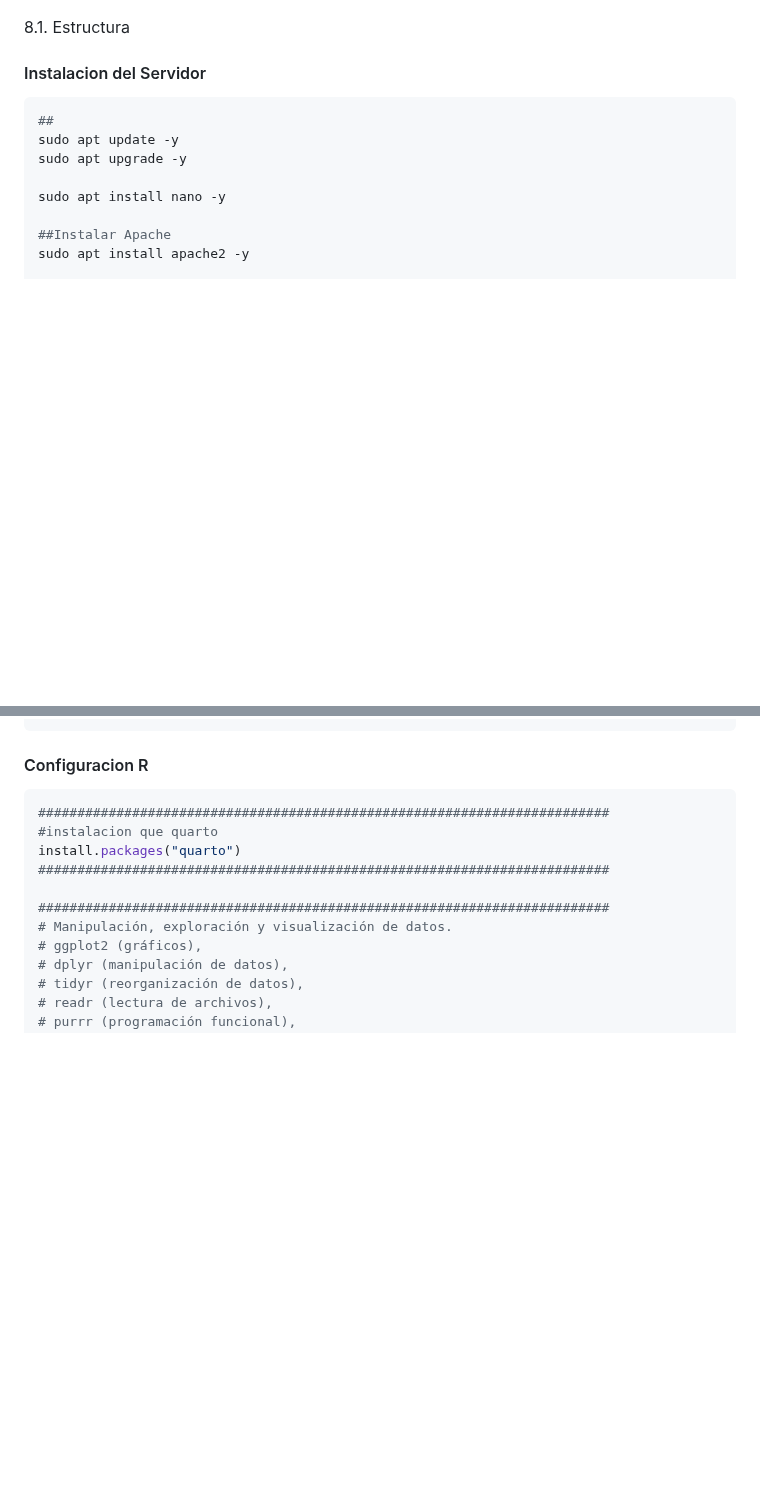
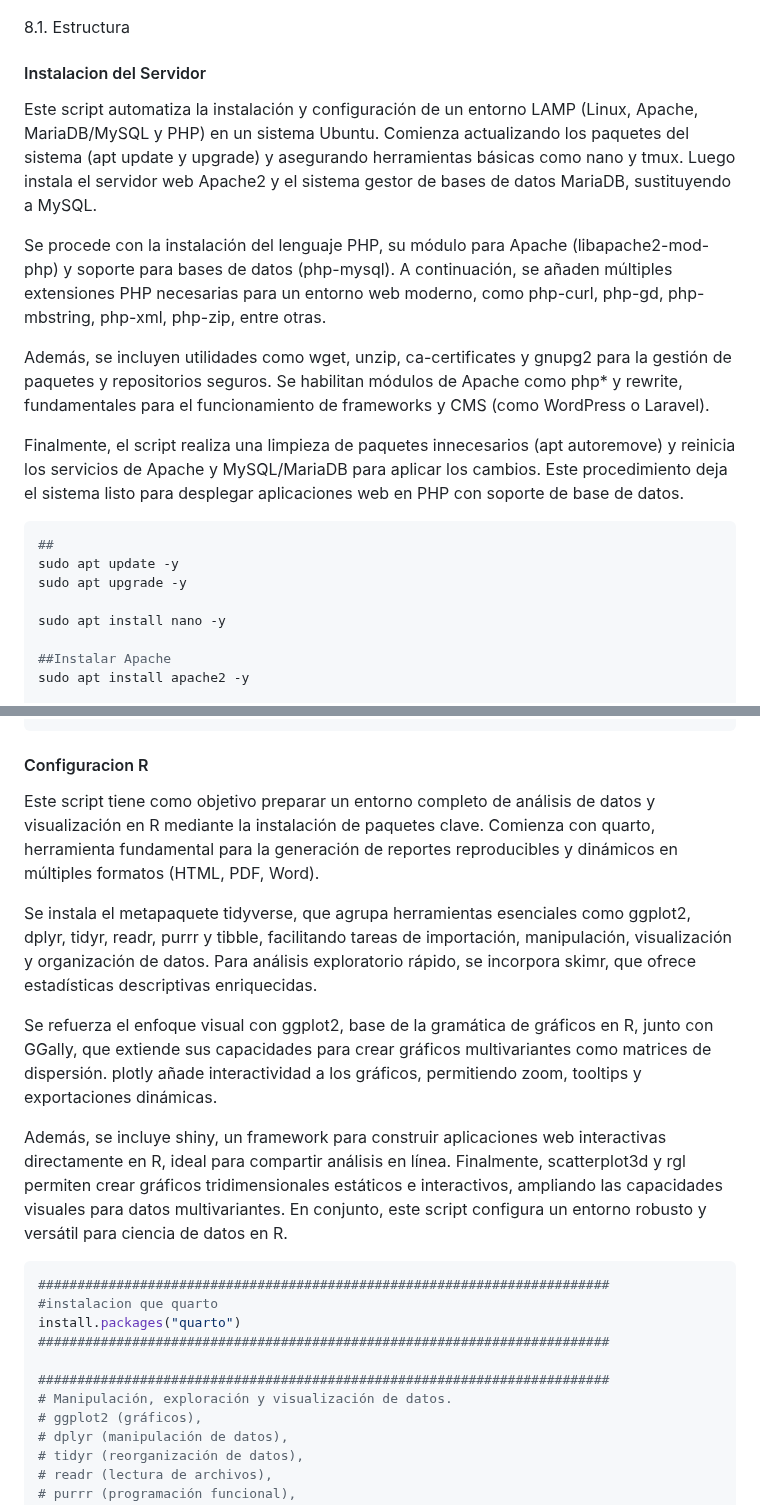
Before and after one commit to GuidoRiosCiaffaroni/Proyecto-R, a Markdown page: README.md, 2 parts joined by grey strips. GitHub-like rendering; blank space fills up the shorter version.

````diff
--- a/README.md
+++ b/README.md
@@ -121,7 +121,13 @@ Posibles recomendaciones para prevención e intervención.
 8.1. Estructura
 
 #### Instalacion del Servidor
+Este script automatiza la instalación y configuración de un entorno LAMP (Linux, Apache, MariaDB/MySQL y PHP) en un sistema Ubuntu. Comienza actualizando los paquetes del sistema (apt update y upgrade) y asegurando herramientas básicas como nano y tmux. Luego instala el servidor web Apache2 y el sistema gestor de bases de datos MariaDB, sustituyendo a MySQL.
 
+Se procede con la instalación del lenguaje PHP, su módulo para Apache (libapache2-mod-php) y soporte para bases de datos (php-mysql). A continuación, se añaden múltiples extensiones PHP necesarias para un entorno web moderno, como php-curl, php-gd, php-mbstring, php-xml, php-zip, entre otras.
+
+Además, se incluyen utilidades como wget, unzip, ca-certificates y gnupg2 para la gestión de paquetes y repositorios seguros. Se habilitan módulos de Apache como php* y rewrite, fundamentales para el funcionamiento de frameworks y CMS (como WordPress o Laravel).
+
+Finalmente, el script realiza una limpieza de paquetes innecesarios (apt autoremove) y reinicia los servicios de Apache y MySQL/MariaDB para aplicar los cambios. Este procedimiento deja el sistema listo para desplegar aplicaciones web en PHP con soporte de base de datos.
 ```bash
 ##
 sudo apt update -y
@@ -294,6 +314,13 @@ EOF
 ```
 
 #### Configuracion R
+Este script tiene como objetivo preparar un entorno completo de análisis de datos y visualización en R mediante la instalación de paquetes clave. Comienza con quarto, herramienta fundamental para la generación de reportes reproducibles y dinámicos en múltiples formatos (HTML, PDF, Word).
+
+Se instala el metapaquete tidyverse, que agrupa herramientas esenciales como ggplot2, dplyr, tidyr, readr, purrr y tibble, facilitando tareas de importación, manipulación, visualización y organización de datos. Para análisis exploratorio rápido, se incorpora skimr, que ofrece estadísticas descriptivas enriquecidas.
+
+Se refuerza el enfoque visual con ggplot2, base de la gramática de gráficos en R, junto con GGally, que extiende sus capacidades para crear gráficos multivariantes como matrices de dispersión. plotly añade interactividad a los gráficos, permitiendo zoom, tooltips y exportaciones dinámicas.
+
+Además, se incluye shiny, un framework para construir aplicaciones web interactivas directamente en R, ideal para compartir análisis en línea. Finalmente, scatterplot3d y rgl permiten crear gráficos tridimensionales estáticos e interactivos, ampliando las capacidades visuales para datos multivariantes. En conjunto, este script configura un entorno robusto y versátil para ciencia de datos en R.
 ```bash
 #########################################################################
 #instalacion que quarto
````
Also changed, not shown: other parts of README.md (+14 -7 lines).
